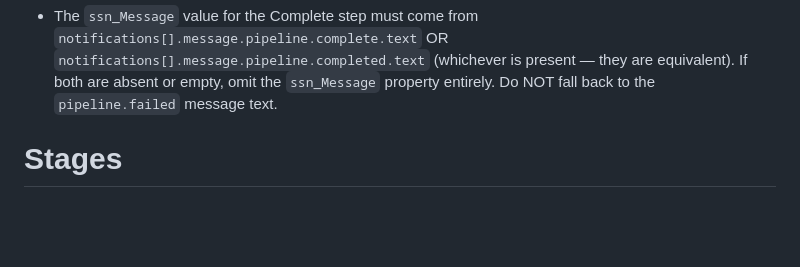
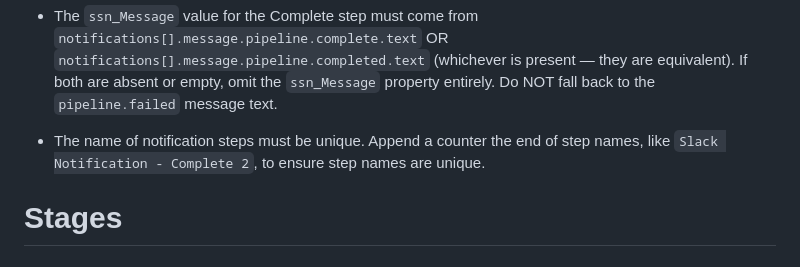
Before and after one commit to OctopusSolutionsEngineering/OctoAIChromeExtension, a Markdown page: dashboards/spinnaker/prompt.md, the part around the change. Rendered like a GitHub page; blank space fills up the shorter version.

Commit message:
Add uniqueness requirement for notification step names in prompt.md

````diff
--- a/dashboards/spinnaker/prompt.md
+++ b/dashboards/spinnaker/prompt.md
@@ -811,6 +811,8 @@ The equivalent step in an Octopus Deploy project that replicates the `pipeline.c
 ```
 
 * The `ssn_Message` value for the Complete step must come from `notifications[].message.pipeline.complete.text` OR `notifications[].message.pipeline.completed.text` (whichever is present — they are equivalent). If both are absent or empty, omit the `ssn_Message` property entirely. Do NOT fall back to the `pipeline.failed` message text.
+
+* The name of notification steps must be unique. Append a counter the end of step names, like `Slack Notification - Complete 2`, to ensure step names are unique.
 
 # Stages
 
````
